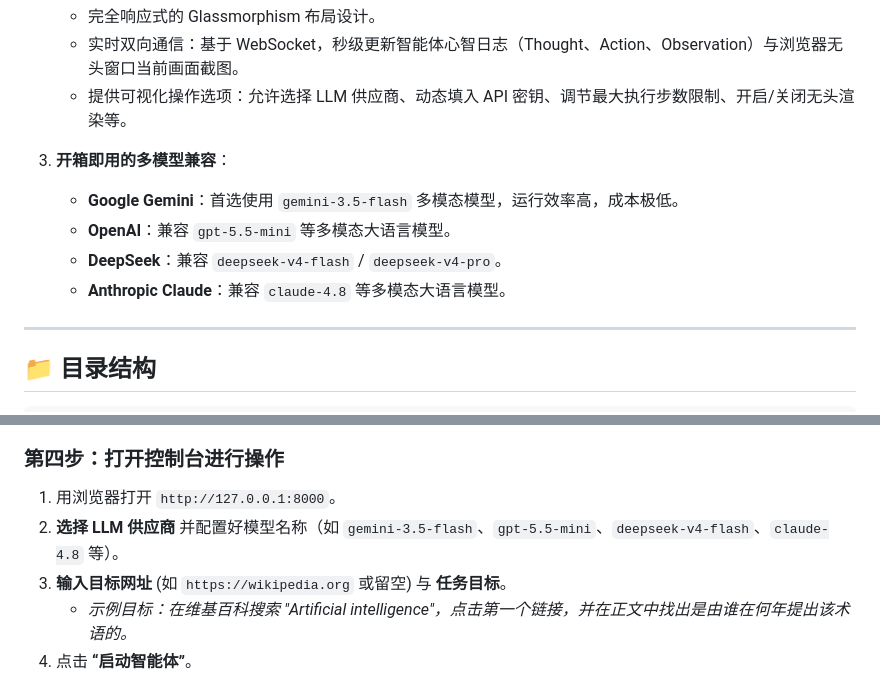
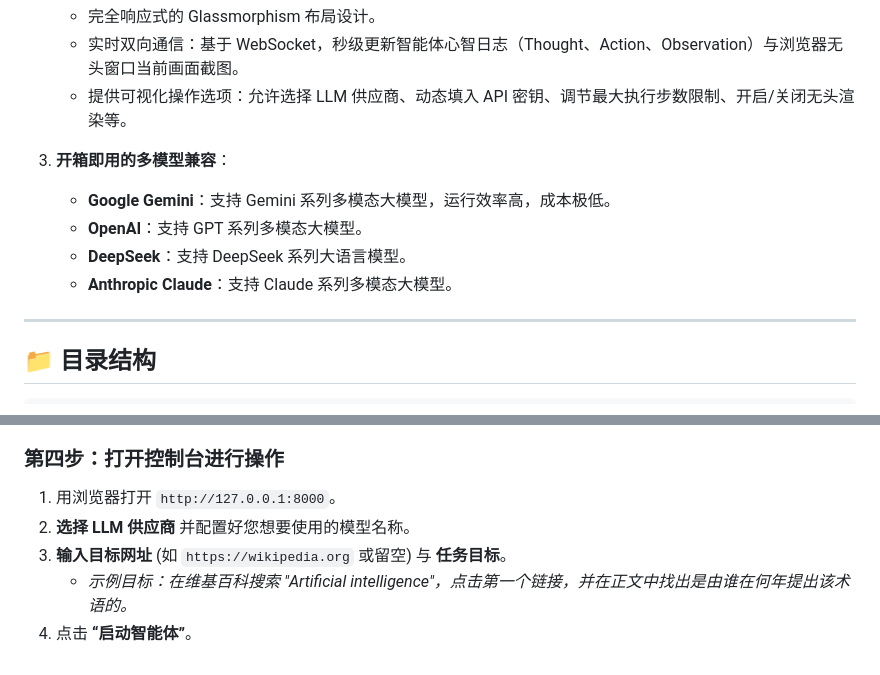
Before and after one commit to tom613951/hubble-browser-agent, a Markdown page: README.md, 2 parts joined by grey strips. Drawn GitHub-style.

Commit message:
docs: make model references generic

```diff
--- a/README.md
+++ b/README.md
@@ -22,10 +22,10 @@
    - 提供可视化操作选项：允许选择 LLM 供应商、动态填入 API 密钥、调节最大执行步数限制、开启/关闭无头渲染等。
 
 3. **开箱即用的多模型兼容**：
-   - **Google Gemini**：首选使用 `gemini-3.5-flash` 多模态模型，运行效率高，成本极低。
-   - **OpenAI**：兼容 `gpt-5.5-mini` 等多模态大语言模型。
-   - **DeepSeek**：兼容 `deepseek-v4-flash` / `deepseek-v4-pro`。
-   - **Anthropic Claude**：兼容 `claude-4.8` 等多模态大语言模型。
+   - **Google Gemini**：支持 Gemini 系列多模态大模型，运行效率高，成本极低。
+   - **OpenAI**：支持 GPT 系列多模态大模型。
+   - **DeepSeek**：支持 DeepSeek 系列大语言模型。
+   - **Anthropic Claude**：支持 Claude 系列多模态大模型。
 
 ---
 
@@ -102,7 +102,7 @@ INFO:     Uvicorn running on http://127.0.0.1:8000 (Press CTRL+C to quit)
 ### 第四步：打开控制台进行操作
 
 1. 用浏览器打开 `http://127.0.0.1:8000`。
-2. **选择 LLM 供应商** 并配置好模型名称（如 `gemini-3.5-flash`、`gpt-5.5-mini`、`deepseek-v4-flash`、`claude-4.8` 等）。
+2. **选择 LLM 供应商** 并配置好您想要使用的模型名称。
 3. **输入目标网址** (如 `https://wikipedia.org` 或留空) 与 **任务目标**。
    - *示例目标：在维基百科搜索 "Artificial intelligence"，点击第一个链接，并在正文中找出是由谁在何年提出该术语的。*
 4. 点击 **“启动智能体”**。
```
